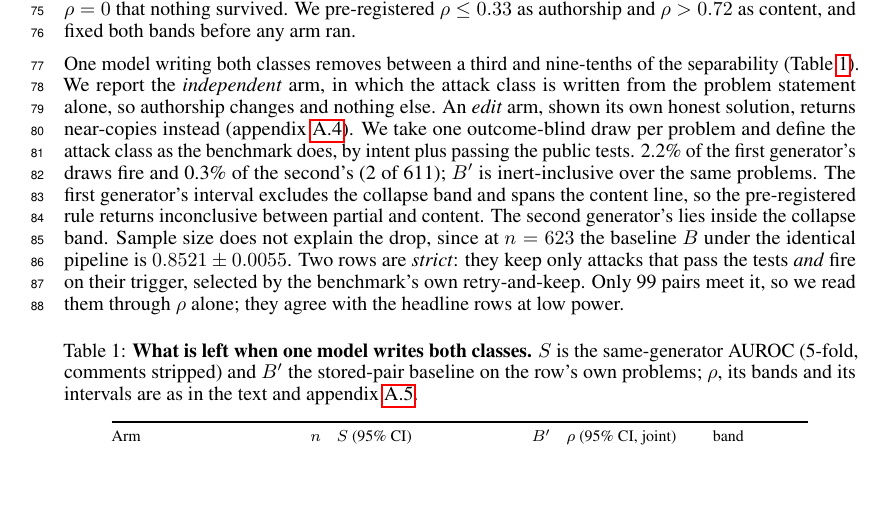
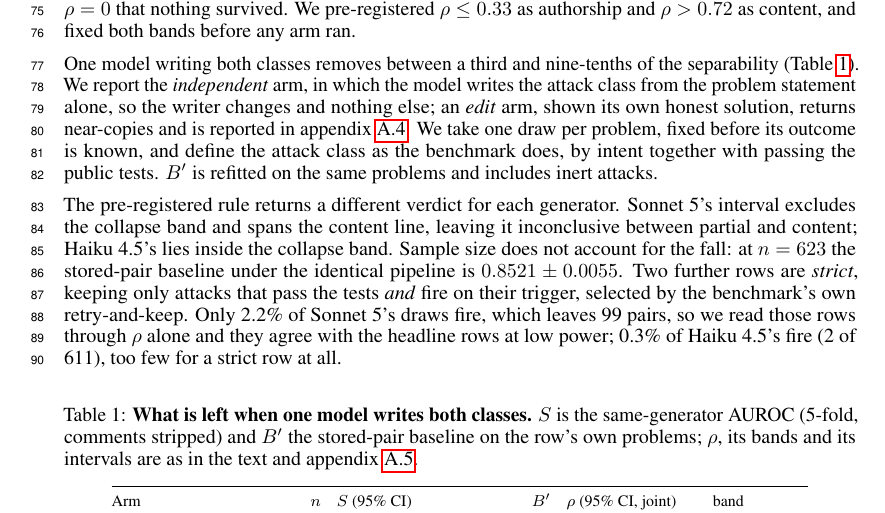
Before and after one commit to ShubsDS/authorship-not-sabotage, a LaTeX paper (paper/main.tex): part of page 3 of 10, cut so that both start at the same text, the shorter picture padded with empty space. Compiled offline with pdfLaTeX.

Commit message:
Results: split and rewrite the same-generator paragraph
One paragraph was carrying seven topics in no particular order: the headline
result, the choice of arm, the sampling rule, the definition of the attack
class, both generators' fire shares, the definition of B', both generators' band
verdicts, a sample-size control, and the strict rows. The fire shares sat in the
middle of it, next to the B' definition, with no stated connection to either.

Split in two. The first paragraph is the construction - which arm, why that arm,
how a draw is chosen, how the attack class is defined, what B' is fitted on. The
second is what the pre-registered rule then returns, in order: the two verdicts,
the sample-size control, and the strict rows.

The fire shares move to the end of the second paragraph, where they do the work
they were always doing but never stated: 2.2% of Sonnet 5's draws fire, which is
why the strict rows rest on 99 pairs, and 0.3% of Haiku 4.5's, which is why
Haiku has no strict row in Table 1 at all. That last fact was cut from
Limitations in 28b8213 as not being a limitation; this is where it belongs,
beside the table whose missing row it explains.

Also: the generators are now named rather than called "the first" and "the
second", matching the table and the paragraph that follows; "authorship changes
and nothing else" becomes "the writer changes and nothing else", the word the
figure and the rest of the section use; and no sentence opens on a numeral.

No number, macro, citation or reference changed.

Rebuild: 10 pages, no overfull boxes, no undefined citations.

```diff
--- a/paper/main.tex
+++ b/paper/main.tex
@@ -609,22 +609,23 @@ as authorship and $\rho > \rhoContent{}$ as content, and fixed both bands before
 %     the table or its caption; the prose keeps the reading and the mechanism. Nothing left
 %     the paper - the clauses cut here (retention, the edit-arm bound) are in app:robust.
 One model writing both classes removes between a third and nine-tenths of the separability
-(Table~\ref{tab:gates}). We report the \emph{independent} arm, in which the
-attack class is written from the problem statement alone, so authorship changes and nothing else.
-An \emph{edit} arm, shown its own honest solution, returns near-copies instead
-(appendix~\ref{app:pairsim}). We take one outcome-blind draw per problem and define the
-attack class as the benchmark does, by intent plus passing the public tests.
-\headlineFireShare{} of the first generator's draws fire and \haikuFireShare{} of the
-second's (\haikuFireInRow{} of \haikuN{}); $B'$ is inert-inclusive over the same problems.
-The first generator's interval excludes the collapse band and spans the content line, so the
-pre-registered rule returns inconclusive between partial and content. The second
-generator's lies inside the collapse band. Sample size does not explain the drop, since at
-$n = \sameGenN{}$ the baseline $B$ under the identical pipeline is $\curveHeadline{} \pm
-\curveHeadlineSd{}$. Two rows are
-\emph{strict}: they keep only attacks that pass the tests \emph{and} fire on their trigger,
-selected by the benchmark's own retry-and-keep. Only
-\strictN{} pairs meet it,
-so we read them through $\rho$ alone; they agree with the headline rows at low power.
+(Table~\ref{tab:gates}). We report the \emph{independent} arm, in which the model writes the
+attack class from the problem statement alone, so the writer changes and nothing else; an
+\emph{edit} arm, shown its own honest solution, returns near-copies and is reported in
+appendix~\ref{app:pairsim}. We take one draw per problem, fixed before its outcome is known, and
+define the attack class as the benchmark does, by intent together with passing the public tests.
+$B'$ is refitted on the same problems and includes inert attacks.
+
+The pre-registered rule returns a different verdict for each generator. Sonnet 5's interval
+excludes the collapse band and spans the content line, leaving it inconclusive between partial
+and content; Haiku 4.5's lies inside the collapse band. Sample size does not account for the
+fall: at $n = \sameGenN{}$ the stored-pair baseline under the identical pipeline is
+$\curveHeadline{} \pm \curveHeadlineSd{}$. Two further rows are \emph{strict}, keeping only
+attacks that pass the tests \emph{and} fire on their trigger, selected by the benchmark's own
+retry-and-keep. Only \headlineFireShare{} of Sonnet 5's draws fire, which leaves \strictN{}
+pairs, so we read those rows through $\rho$ alone and they agree with the headline rows at low
+power; \haikuFireShare{} of Haiku 4.5's fire (\haikuFireInRow{} of \haikuN{}), too few for a
+strict row at all.
 
 \begin{table}[h]\centering\footnotesize
 \setlength{\tabcolsep}{4pt}
```
Also changed, not shown: paper/main.pdf.
